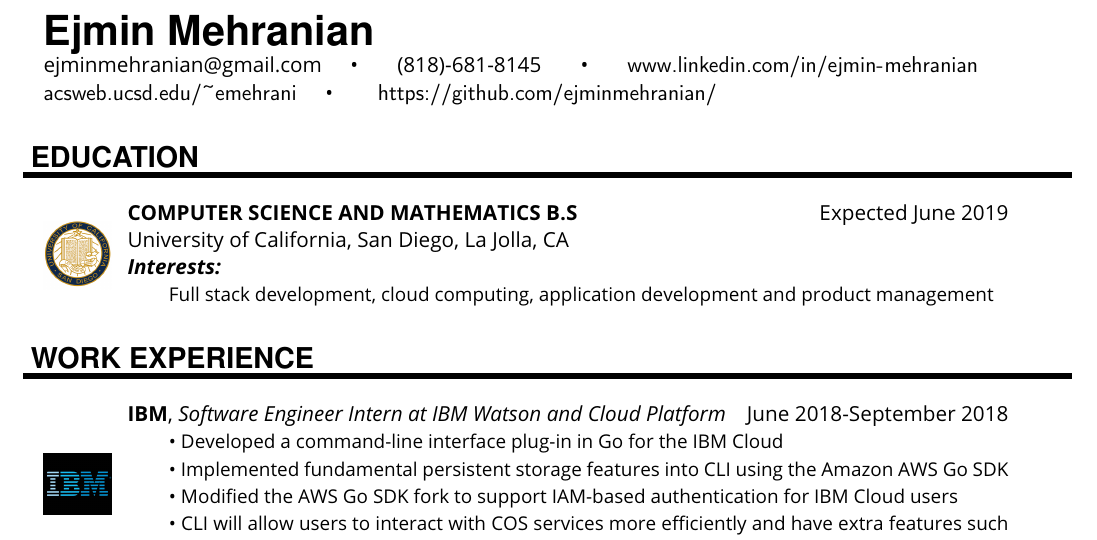
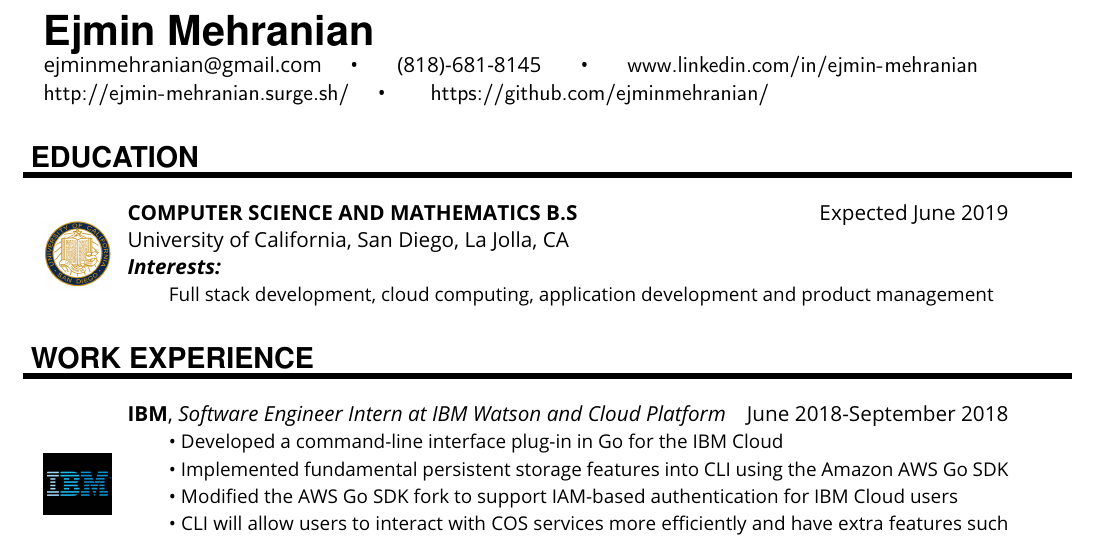
Before and after one commit to ejminmehranian/Ejmin-Resume, a LaTeX document (EjminMehranian.tex): part of the page, cut so that both start at the same text. Compiled offline with pdfLaTeX.

Commit message:
updated website

```diff
--- a/EjminMehranian.tex
+++ b/EjminMehranian.tex
@@ -9,7 +9,7 @@
 
 %    \noindent
 
-    ejminmehranian@gmail.com\hspace{0.5cm}• \hspace{0.5cm} (818)-681-8145 \hspace{0.5cm} • \hspace{0.5cm} \url {www.linkedin.com/in/ejmin-mehranian} \\ \url{acsweb.ucsd.edu/~emehrani} \hspace{0.41cm}• \hspace{0.6cm} \url{https://github.com/ejminmehranian/}
+    ejminmehranian@gmail.com\hspace{0.5cm}• \hspace{0.5cm} (818)-681-8145 \hspace{0.5cm} • \hspace{0.5cm} \url {www.linkedin.com/in/ejmin-mehranian} \\ \url{http://ejmin-mehranian.surge.sh/} \hspace{0.41cm}• \hspace{0.6cm} \url{https://github.com/ejminmehranian/}
 
 \end{minipage}
 
```
